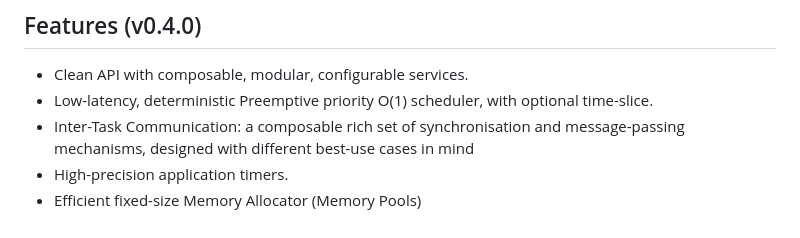
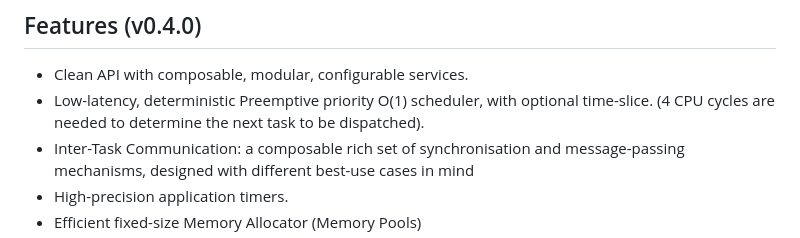
Before and after one commit to antoniogiacomelli/RK0, a Markdown page: README.md, the part around the change. Rendered like a GitHub page.

```diff
--- a/README.md
+++ b/README.md
@@ -14,6 +14,7 @@
  ## Features (v0.4.0)
  - Clean API with composable, modular, configurable services.
  - Low-latency, deterministic Preemptive priority O(1) scheduler, with optional time-slice.
+   (4 CPU cycles are needed to determine the next task to be dispatched).
  - Inter-Task Communication: a composable rich set of synchronisation and message-passing mechanisms, designed with different best-use cases in mind
  - High-precision application timers.
  - Efficient fixed-size Memory Allocator (Memory Pools)
```
